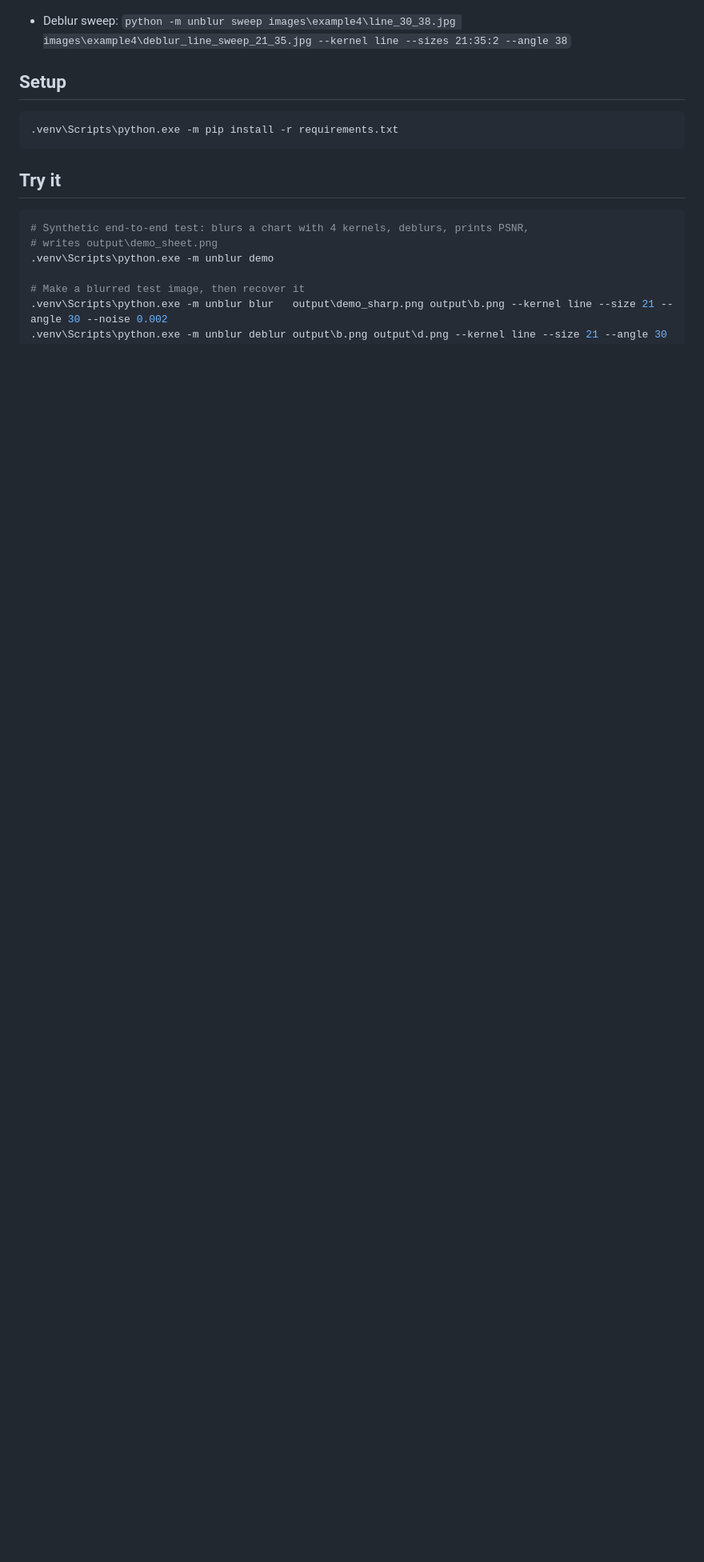
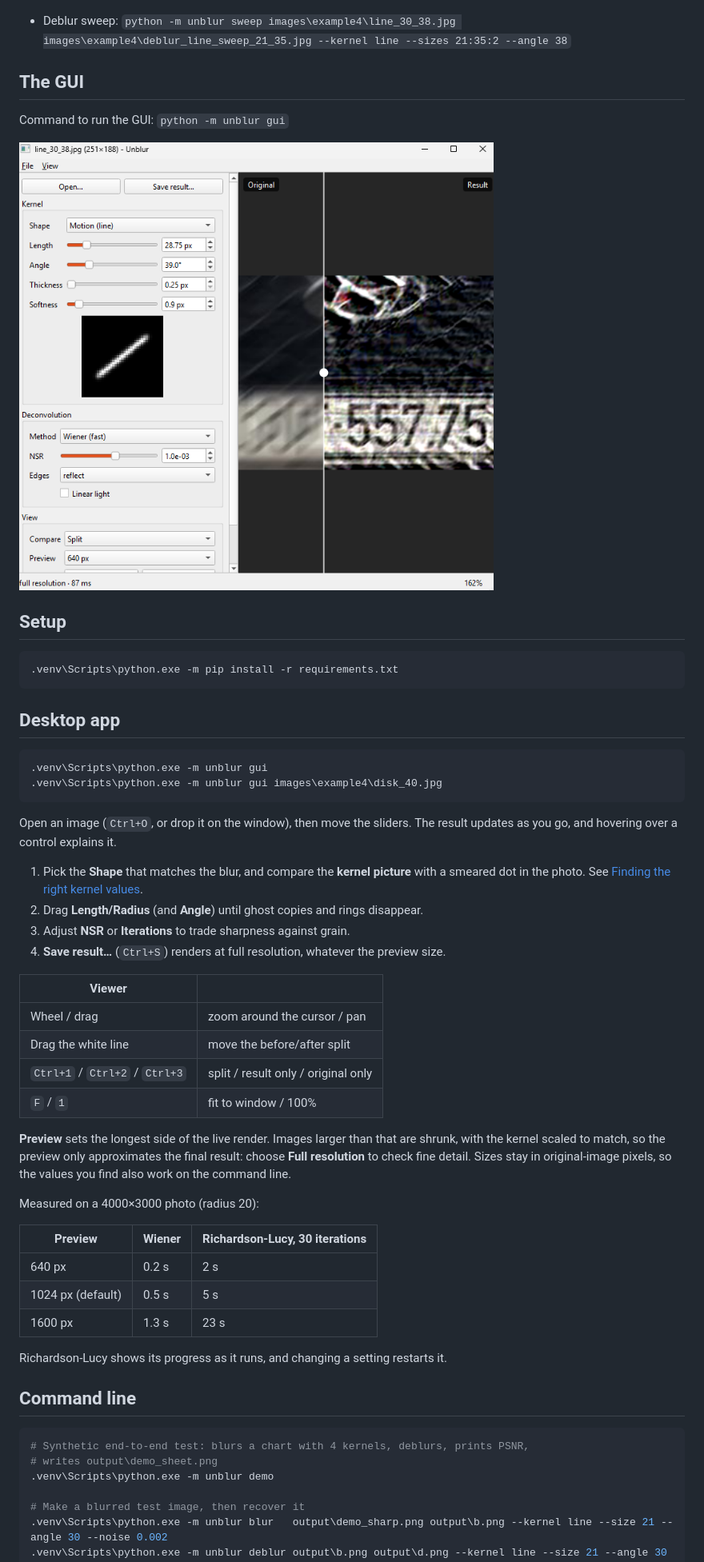
Before and after one commit to toanlh4/unblurring, a Markdown page: README.md, the part around one of its changes. Shown at 80% size. Rendered like a GitHub page; pictures changed too: images/GUI/GUI.png (added); blank space fills up the shorter version.

````diff
--- a/README.md
+++ b/README.md
@@ -44,13 +44,58 @@ finding line size
 
 - Deblur sweep: `python -m unblur sweep images\example4\line_30_38.jpg images\example4\deblur_line_sweep_21_35.jpg --kernel line --sizes 21:35:2 --angle 38`
 
+## The GUI
+
+Command to run the GUI: `python -m unblur gui`
+
+![](images/GUI/GUI.png)
+
 ## Setup
 
 ```powershell
 .venv\Scripts\python.exe -m pip install -r requirements.txt
 ```
 
-## Try it
+## Desktop app
+
+```powershell
+.venv\Scripts\python.exe -m unblur gui
+.venv\Scripts\python.exe -m unblur gui images\example4\disk_40.jpg
+```
+
+Open an image (`Ctrl+O`, or drop it on the window), then move the sliders. The
+result updates as you go, and hovering over a control explains it.
+
+1. Pick the **Shape** that matches the blur, and compare the **kernel picture**
+   with a smeared dot in the photo. See
+   [Finding the right kernel values](#finding-the-right-kernel-values).
+2. Drag **Length/Radius** (and **Angle**) until ghost copies and rings disappear.
+3. Adjust **NSR** or **Iterations** to trade sharpness against grain.
+4. **Save result…** (`Ctrl+S`) renders at full resolution, whatever the preview size.
+
+| Viewer | |
+|---|---|
+| Wheel / drag | zoom around the cursor / pan |
+| Drag the white line | move the before/after split |
+| `Ctrl+1` / `Ctrl+2` / `Ctrl+3` | split / result only / original only |
+| `F` / `1` | fit to window / 100% |
+
+**Preview** sets the longest side of the live render. Images larger than that are
+shrunk, with the kernel scaled to match, so the preview only approximates the final
+result: choose **Full resolution** to check fine detail. Sizes stay in original-image
+pixels, so the values you find also work on the command line.
+
+Measured on a 4000×3000 photo (radius 20):
+
+| Preview | Wiener | Richardson-Lucy, 30 iterations |
+|---|---|---|
+| 640 px | 0.2 s | 2 s |
+| 1024 px (default) | 0.5 s | 5 s |
+| 1600 px | 1.3 s | 23 s |
+
+Richardson-Lucy shows its progress as it runs, and changing a setting restarts it.
+
+## Command line
 
 ```powershell
 # Synthetic end-to-end test: blurs a chart with 4 kernels, deblurs, prints PSNR,
````
Also changed, not shown: other parts of README.md (+9 -4 lines), 7 other files.
